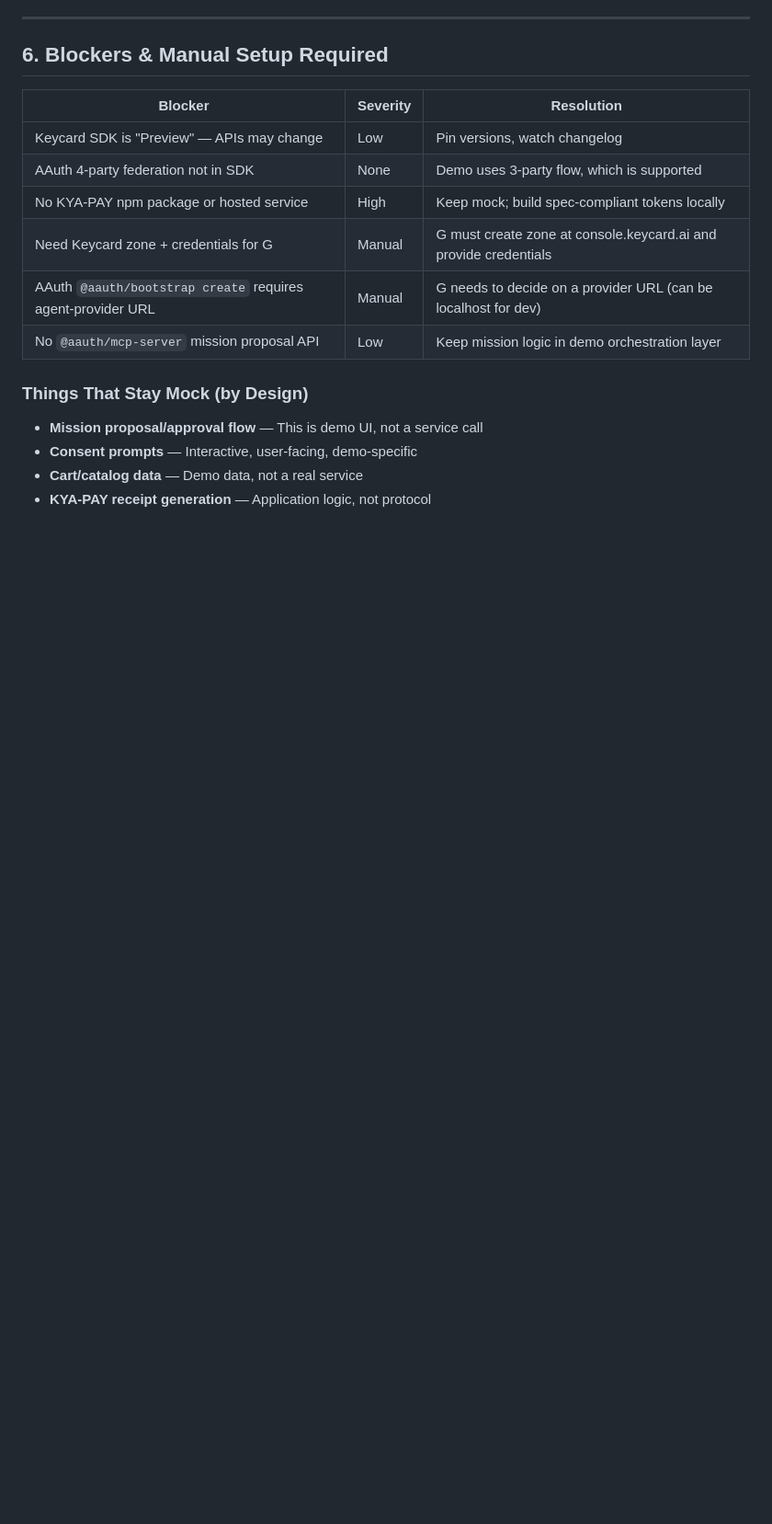
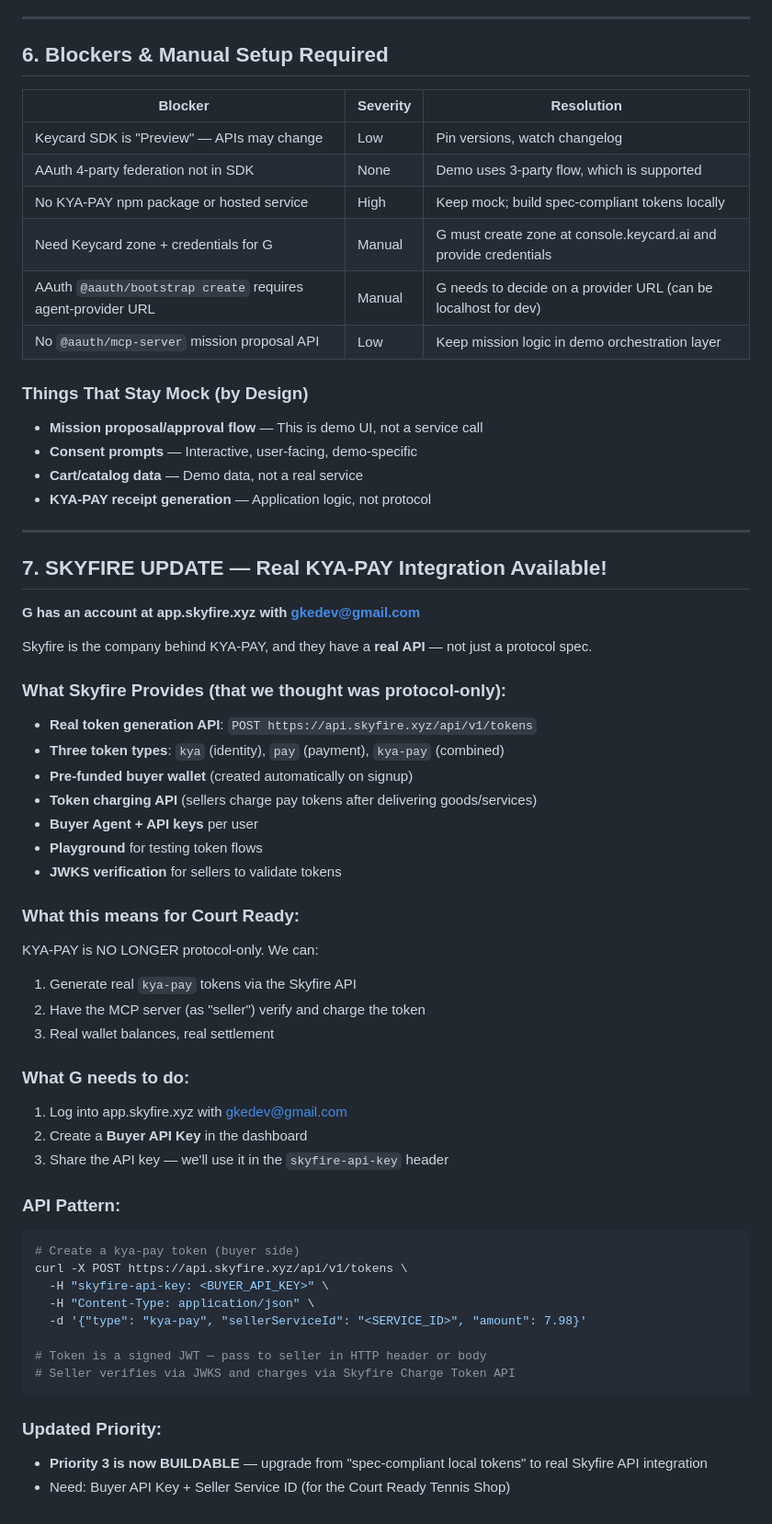
Before and after one commit to gkedev/melbourne, a Markdown page: INTEGRATION-SPEC.md, the part around the change. Shown at 92% size. Drawn GitHub-style; blank space fills up the shorter version.

Commit message:
Update integration spec: Skyfire has real KYA-PAY API
G has account at app.skyfire.xyz — real token generation,
pre-funded wallet, buyer/seller API. KYA-PAY is no longer
protocol-only — we can wire up real payment flows.

````diff
--- a/INTEGRATION-SPEC.md
+++ b/INTEGRATION-SPEC.md
@@ -209,3 +209,47 @@ USE_REAL_SERVICES=true  # false = fall back to mocks
 - **Consent prompts** — Interactive, user-facing, demo-specific
 - **Cart/catalog data** — Demo data, not a real service
 - **KYA-PAY receipt generation** — Application logic, not protocol
+
+---
+
+## 7. SKYFIRE UPDATE — Real KYA-PAY Integration Available!
+
+**G has an account at app.skyfire.xyz with gkedev@gmail.com**
+
+Skyfire is the company behind KYA-PAY, and they have a **real API** — not just a protocol spec.
+
+### What Skyfire Provides (that we thought was protocol-only):
+- **Real token generation API**: `POST https://api.skyfire.xyz/api/v1/tokens`
+- **Three token types**: `kya` (identity), `pay` (payment), `kya-pay` (combined)
+- **Pre-funded buyer wallet** (created automatically on signup)
+- **Token charging API** (sellers charge pay tokens after delivering goods/services)
+- **Buyer Agent + API keys** per user
+- **Playground** for testing token flows
+- **JWKS verification** for sellers to validate tokens
+
+### What this means for Court Ready:
+KYA-PAY is NO LONGER protocol-only. We can:
+1. Generate real `kya-pay` tokens via the Skyfire API
+2. Have the MCP server (as "seller") verify and charge the token
+3. Real wallet balances, real settlement
+
+### What G needs to do:
+1. Log into app.skyfire.xyz with gkedev@gmail.com
+2. Create a **Buyer API Key** in the dashboard
+3. Share the API key — we'll use it in the `skyfire-api-key` header
+
+### API Pattern:
+```bash
+# Create a kya-pay token (buyer side)
+curl -X POST https://api.skyfire.xyz/api/v1/tokens \
+  -H "skyfire-api-key: <BUYER_API_KEY>" \
+  -H "Content-Type: application/json" \
+  -d '{"type": "kya-pay", "sellerServiceId": "<SERVICE_ID>", "amount": 7.98}'
+
+# Token is a signed JWT — pass to seller in HTTP header or body
+# Seller verifies via JWKS and charges via Skyfire Charge Token API
+```
+
+### Updated Priority:
+- **Priority 3 is now BUILDABLE** — upgrade from "spec-compliant local tokens" to real Skyfire API integration
+- Need: Buyer API Key + Seller Service ID (for the Court Ready Tennis Shop)
````
